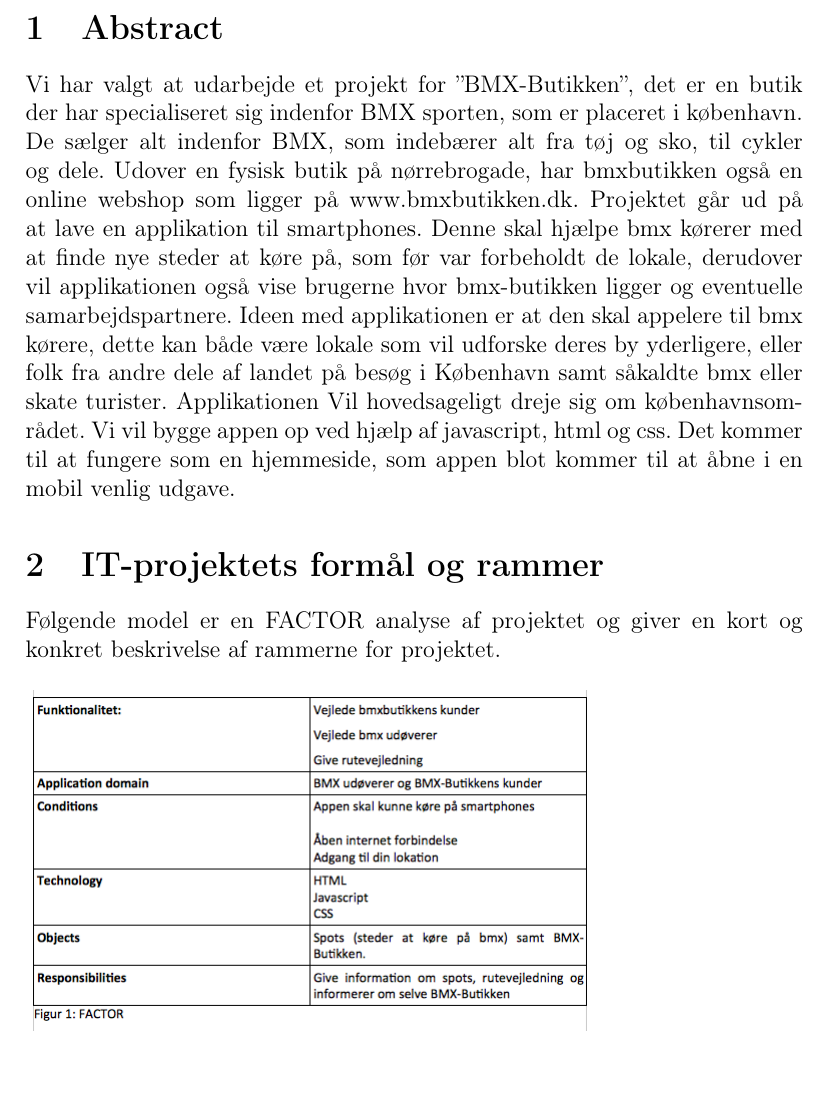
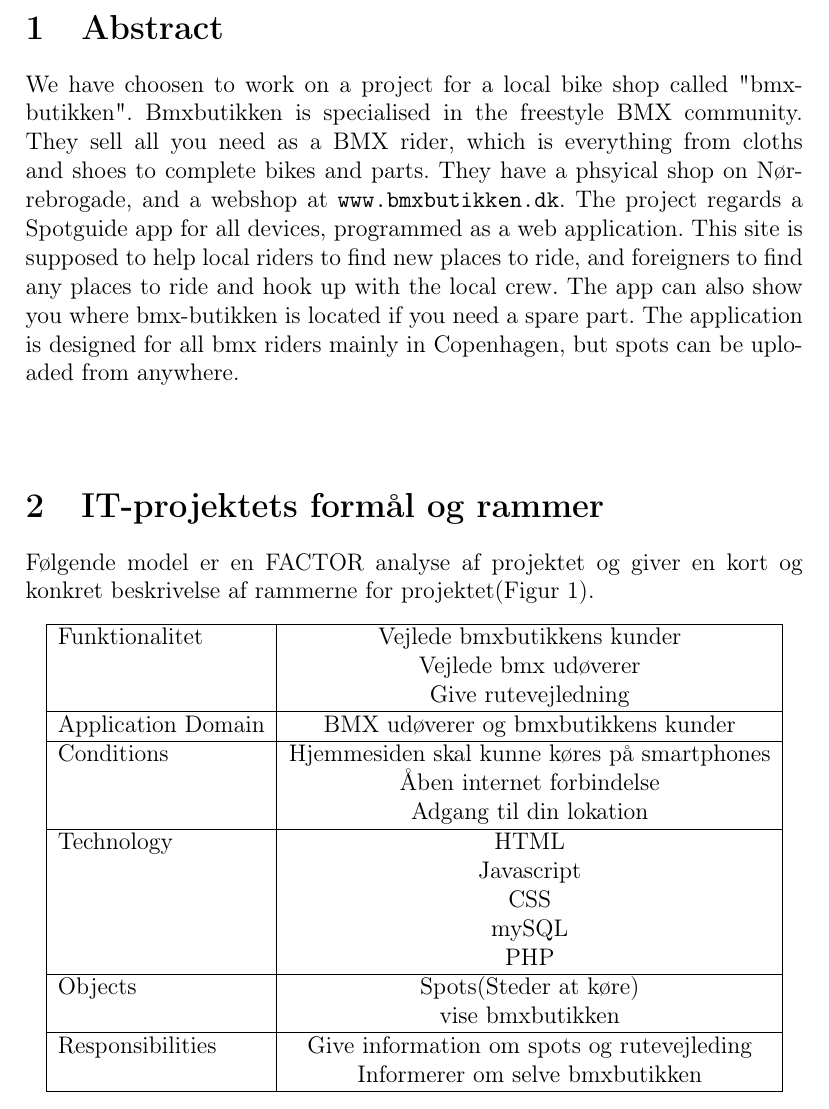
Before and after one commit to mhejselbak/PKSU, a LaTeX document (Delrapport 2/delrapport3.tex): part of page 2 of 21, cut so that both start at the same text, the shorter picture padded with empty space. Compiled offline with pdfLaTeX.

Commit message:
delrapport3 opdateret v3

```diff
--- a/Delrapport 2/delrapport3.tex
+++ b/Delrapport 2/delrapport3.tex
@@ -20,16 +20,26 @@
 
 \pagebreak
 \section{Abstract}
-Vi har valgt at udarbejde et projekt for  ”BMX-Butikken”, det er en butik der har specialiseret sig indenfor BMX sporten, som er placeret i københavn.  De sælger alt indenfor BMX, som indebærer alt fra tøj og sko, til cykler og dele. Udover en fysisk butik på nørrebrogade, har bmxbutikken også en online webshop som ligger på www.bmxbutikken.dk.
-Projektet går ud på at lave en applikation til smartphones. Denne skal hjælpe bmx kørerer med at finde nye steder at køre på, som før var forbeholdt de lokale, derudover vil applikationen også vise  brugerne hvor bmx-butikken ligger og eventuelle samarbejdspartnere.
-Ideen med applikationen er at den skal appelere til bmx kørere, dette kan både være lokale som vil udforske deres by yderligere, eller folk fra andre dele af landet på besøg i København samt såkaldte bmx eller skate turister. Applikationen Vil hovedsageligt dreje sig om københavnsområdet.
-Vi vil bygge appen op ved hjælp af javascript, html og css. Det kommer til at fungere som en hjemmeside, som appen blot kommer til at åbne i en mobil venlig udgave.
+We have choosen to work on a project for a local bike shop called "bmx-butikken". Bmxbutikken is specialised in the freestyle BMX community. They sell all you need as a BMX rider, which is everything from cloths and shoes to complete bikes and parts. They have a phsyical shop on Nørrebrogade, and a webshop at \url{www.bmxbutikken.dk}. The project regards a Spotguide app for all devices, programmed as a web application. This site is supposed to help local riders to find new places to ride, and foreigners to find any places to ride and hook up with the local crew. The app can also show you where bmx-butikken is located if you need a spare part. The application is designed for all bmx riders mainly in Copenhagen, but spots can be uploaded from anywhere. \\\\
+\section{IT-projektets formål og rammer}
+Følgende model er en FACTOR analyse af projektet og giver en kort og konkret beskrivelse af rammerne for projektet(Figur 1).
 
-\section{IT-projektets formål og rammer}
-Følgende model er en FACTOR analyse af projektet og giver en kort og konkret beskrivelse af rammerne for projektet.
-\begin{figure}[h]
-    \includegraphics[scale=0.5]{factor.png}
-\end{figure}
+\begin{center}
+  \begin{tabular}{| l | c |}
+    \hline
+    Funktionalitet & Vejlede bmxbutikkens kunder\\ & Vejlede bmx udøverer\\ & Give rutevejledning\\ \hline
+    Application Domain & BMX udøverer og bmxbutikkens kunder\\ \hline
+    Conditions & Hjemmesiden skal kunne køres på smartphones\\ & Åben internet forbindelse \\ & Adgang til din lokation\\
+    \hline
+        Technology & HTML \\ & Javascript \\ & CSS\\ & mySQL\\ & PHP\\
+    \hline
+        Objects & Spots(Steder at køre)\\ & vise bmxbutikken\\
+    \hline
+        Responsibilities & Give information om spots og rutevejleding \\ & Informerer om selve bmxbutikken\\
+    \hline
+  \end{tabular}
+\end{center}
+
 
 \pagebreak
 
```
Also changed, not shown: Delrapport 2/delrapport3.pdf, 2 other files.
